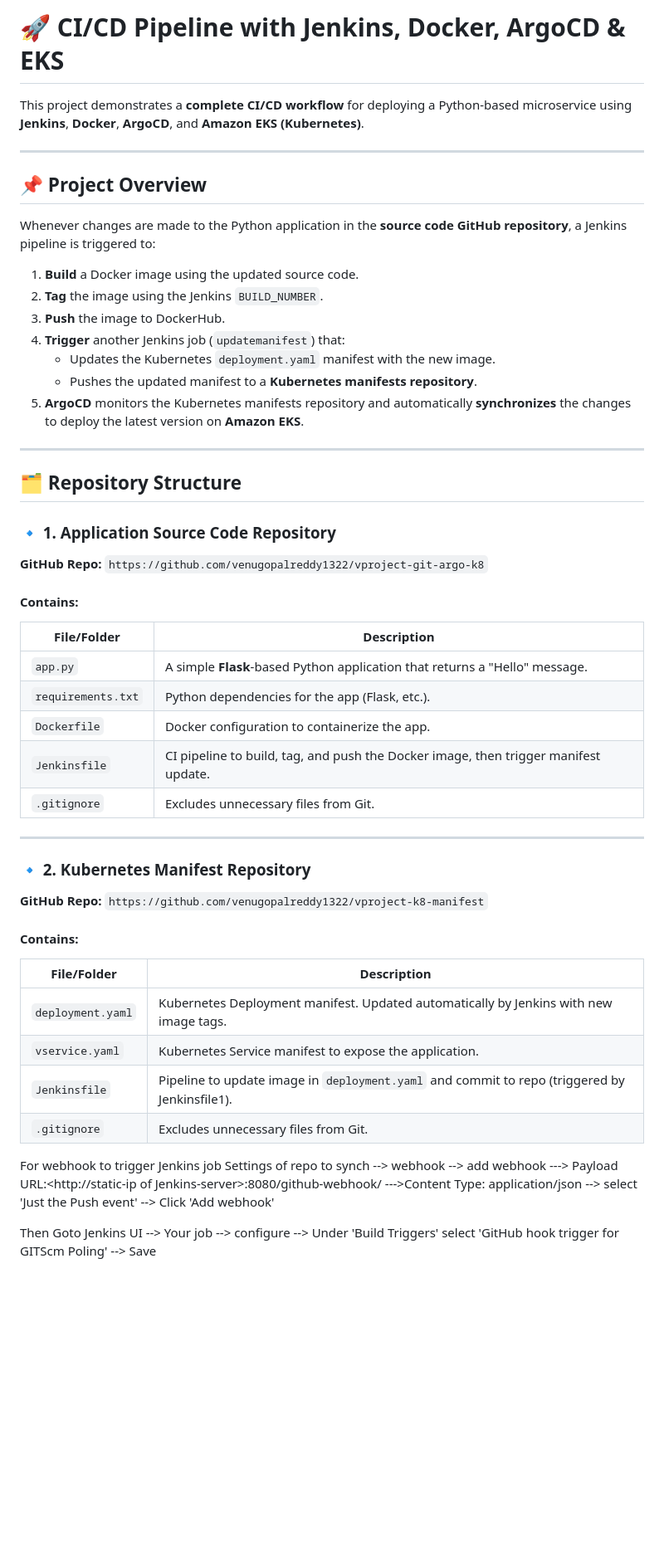
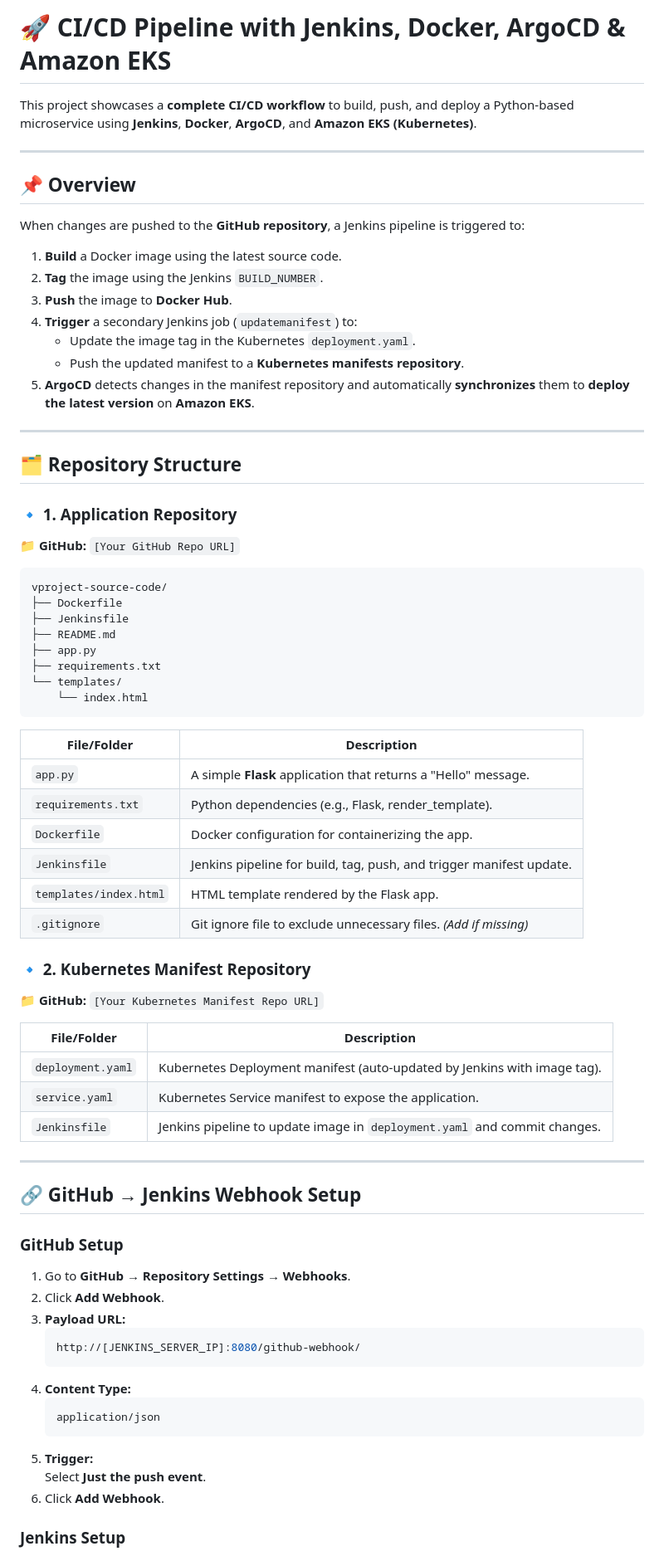
Before and after one commit to venugopalreddy1322/vproject-source-code, a Markdown page: README.md, the part around the change printed below. Shown: that part at 83% size. Drawn GitHub-style; blank space fills up the shorter version.

````diff
--- a/README.md
+++ b/README.md
@@ -1,49 +1,76 @@
-# 🚀 CI/CD Pipeline with Jenkins, Docker, ArgoCD & EKS
+# 🚀 CI/CD Pipeline with Jenkins, Docker, ArgoCD & Amazon EKS
 
-This project demonstrates a **complete CI/CD workflow** for deploying a Python-based microservice using **Jenkins**, **Docker**, **ArgoCD**, and **Amazon EKS (Kubernetes)**.
+This project showcases a **complete CI/CD workflow** to build, push, and deploy a Python-based microservice using **Jenkins**, **Docker**, **ArgoCD**, and **Amazon EKS (Kubernetes)**.
 
 ---
-## 📌 Project Overview
 
-Whenever changes are made to the Python application in the **source code GitHub repository**, a Jenkins pipeline is triggered to:
+## 📌 Overview
 
-1. **Build** a Docker image using the updated source code.
+When changes are pushed to the **GitHub repository**, a Jenkins pipeline is triggered to:
+
+1. **Build** a Docker image using the latest source code.
 2. **Tag** the image using the Jenkins `BUILD_NUMBER`.
-3. **Push** the image to DockerHub.
-4. **Trigger** another Jenkins job (`updatemanifest`) that:
-   - Updates the Kubernetes `deployment.yaml` manifest with the new image.
-   - Pushes the updated manifest to a **Kubernetes manifests repository**.
-5. **ArgoCD** monitors the Kubernetes manifests repository and automatically **synchronizes** the changes to deploy the latest version on **Amazon EKS**.
+3. **Push** the image to **Docker Hub**.
+4. **Trigger** a secondary Jenkins job (`updatemanifest`) to:
+   - Update the image tag in the Kubernetes `deployment.yaml`.
+   - Push the updated manifest to a **Kubernetes manifests repository**.
+5. **ArgoCD** detects changes in the manifest repository and automatically **synchronizes** them to **deploy the latest version** on **Amazon EKS**.
 
 ---
+
 ## 🗂️ Repository Structure
 
-### 🔹 1. Application Source Code Repository
-**GitHub Repo:** `https://github.com/venugopalreddy1322/vproject-git-argo-k8`
-#### Contains:
-| File/Folder      | Description |
-|------------------|-------------|
-| `app.py`         | A simple **Flask**-based Python application that returns a "Hello" message. |
-| `requirements.txt` | Python dependencies for the app (Flask, etc.). |
-| `Dockerfile`     | Docker configuration to containerize the app. |
-| `Jenkinsfile`    | CI pipeline to build, tag, and push the Docker image, then trigger manifest update. |
-| `.gitignore`     | Excludes unnecessary files from Git. |
+### 🔹 1. Application Repository
+📁 **GitHub:** `[Your GitHub Repo URL]`
+
+```
+vproject-source-code/
+├── Dockerfile
+├── Jenkinsfile
+├── README.md
+├── app.py
+├── requirements.txt
+└── templates/
+    └── index.html
+```
+
+| File/Folder         | Description                                                         |
+|---------------------|---------------------------------------------------------------------|
+| `app.py`            | A simple **Flask** application that returns a "Hello" message.      |
+| `requirements.txt`  | Python dependencies (e.g., Flask, render_template).                                  |
+| `Dockerfile`        | Docker configuration for containerizing the app.                    |
+| `Jenkinsfile`       | Jenkins pipeline for build, tag, push, and trigger manifest update. |
+| `templates/index.html` | HTML template rendered by the Flask app.                         |
+| `.gitignore`        | Git ignore file to exclude unnecessary files. *(Add if missing)*    |
+
+### 🔹 2. Kubernetes Manifest Repository
+📁 **GitHub:** `[Your Kubernetes Manifest Repo URL]`
+
+| File/Folder        | Description                                                                 |
+|--------------------|-----------------------------------------------------------------------------|
+| `deployment.yaml`  | Kubernetes Deployment manifest (auto-updated by Jenkins with image tag).    |
+| `service.yaml`     | Kubernetes Service manifest to expose the application.                      |
+| `Jenkinsfile`      | Jenkins pipeline to update image in `deployment.yaml` and commit changes.   |
 
 ---
-### 🔹 2. Kubernetes Manifest Repository
-**GitHub Repo:** `https://github.com/venugopalreddy1322/vproject-k8-manifest`
 
-#### Contains:
-| File/Folder      | Description |
-|------------------|-------------|
-| `deployment.yaml`| Kubernetes Deployment manifest. Updated automatically by Jenkins with new image tags. |
-| `vservice.yaml`  | Kubernetes Service manifest to expose the application. |
-| `Jenkinsfile`    | Pipeline to update image in `deployment.yaml` and commit to repo (triggered by Jenkinsfile1). |
-| `.gitignore`     | Excludes unnecessary files from Git. |
+## 🔗 GitHub → Jenkins Webhook Setup
 
+### GitHub Setup
 
-For webhook to trigger Jenkins job
-Settings of repo to synch --> webhook --> add webhook ---> Payload URL:<http://static-ip of Jenkins-server>:8080/github-webhook/  --->Content Type: application/json --> select 'Just the Push event' --> Click 'Add webhook'
+1. Go to **GitHub → Repository Settings → Webhooks**.
+2. Click **Add Webhook**.
+3. **Payload URL:**
+   ```sh
+   http://[JENKINS_SERVER_IP]:8080/github-webhook/
+   ```
+4. **Content Type:**
+   ```sh
+   application/json
+   ```
+5. **Trigger:**
+   Select **Just the push event**.
+6. Click **Add Webhook**.
 
-Then Goto Jenkins UI --> Your job --> configure --> Under 'Build Triggers' select 'GitHub hook trigger for GITScm Poling' --> Save
+### Jenkins Setup
 
````
Also changed, not shown: other parts of README.md (+108 -30 lines).
